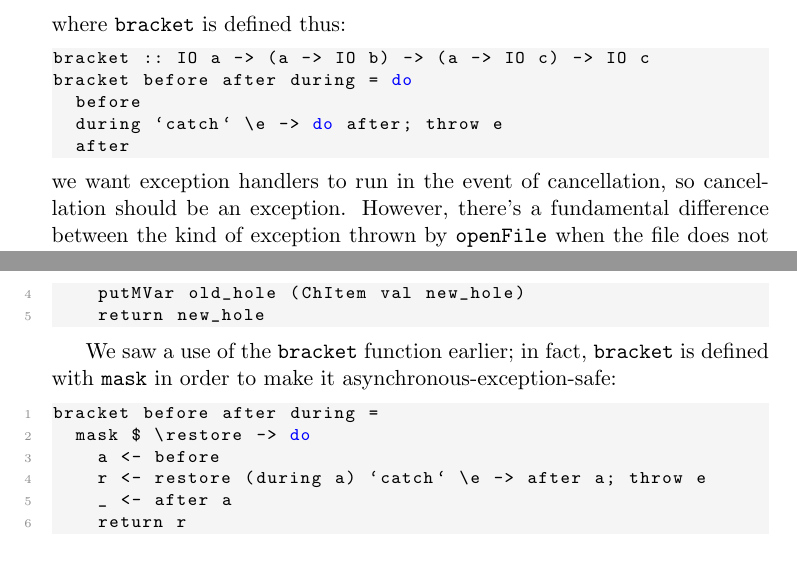
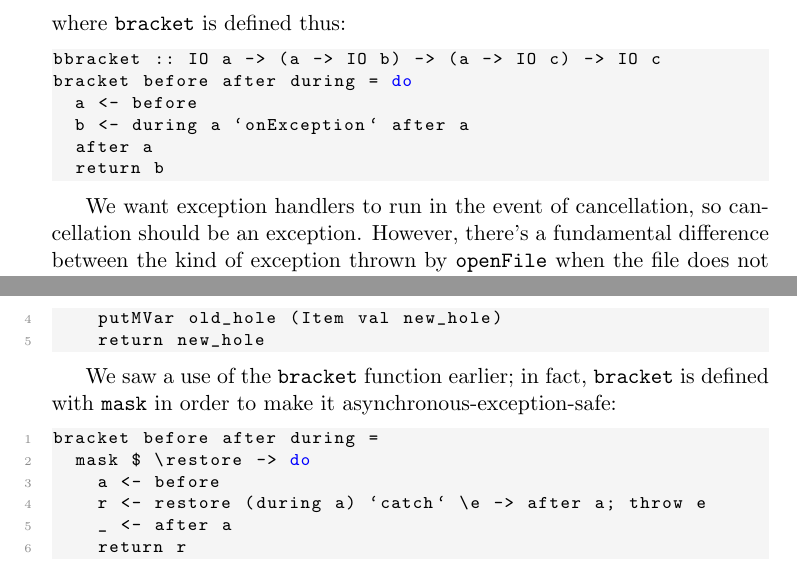
Before and after one commit to simonmar/par-tutorial, a LaTeX document (doc/cefp.tex, which reads doc/conc.tex): two parts of pages 44 and 48 of 69, joined at a grey line, cut so that both start at the same text. Compiled offline with pdfLaTeX.

Commit message:
fix bugs (thanks Adam Foltzer for spotting these!)

```diff
--- a/doc/conc.tex
+++ b/doc/conc.tex
@@ -600,14 +600,15 @@ removed, even if the operation raises an exception:
 \noindent where @bracket@ is defined thus:
 
 \begin{haskell}
-bracket :: IO a -> (a -> IO b) -> (a -> IO c) -> IO c
+bbracket :: IO a -> (a -> IO b) -> (a -> IO c) -> IO c
 bracket before after during = do
-  before
-  during `catch` \e -> do after; throw e
-  after
-\end{haskell}
-
-\noindent we want exception handlers to run in the event of
-cancellation, so cancellation should be an exception.  However,
-there's a fundamental difference between the kind of exception thrown
-by @openFile@ when the file does not exist, for example, and an
+  a <- before
+  b <- during a `onException` after a
+  after a
+  return b
+\end{haskell}
+
+We want exception handlers to run in the event of cancellation, so
+cancellation should be an exception.  However, there's a fundamental
+difference between the kind of exception thrown by @openFile@ when the
+file does not exist, for example, and an exception that may arise
@@ -620,3 +620,4 @@ report \cite{haskell2010} and the documentation for the
+module).
 
 To initiate an asynchronous exception, Haskell provides the @throwTo@
 primitive which throws an exception from one thread to
@@ -850,7 +851,7 @@ of the @Chan@ will deadlock.  To make it safe, we use @modifyMVar_@:
 writeChan (Chan _ writeVar) val = do
   new_hole <- newEmptyMVar
   modifyMVar_ writeVar $ \old_hole -> do
-    putMVar old_hole (ChItem val new_hole)
+    putMVar old_hole (Item val new_hole)
     return new_hole
 \end{numhaskell}
 
```
Also changed, not shown: doc/par.tex (+2 -2 lines), doc/dataflow.pdf, doc/dataflow.svg, doc/conc.tex (31 more changed lines).
